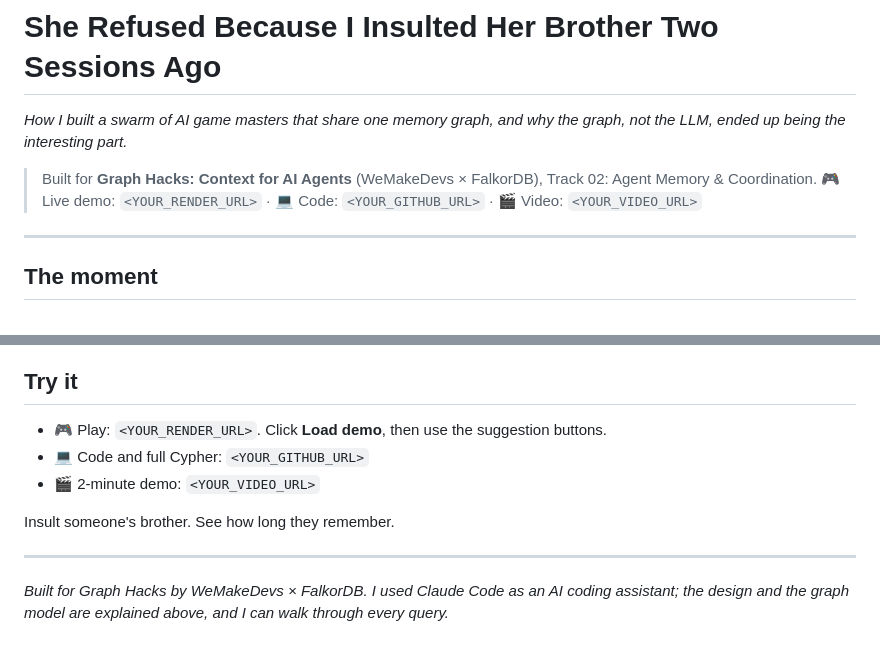
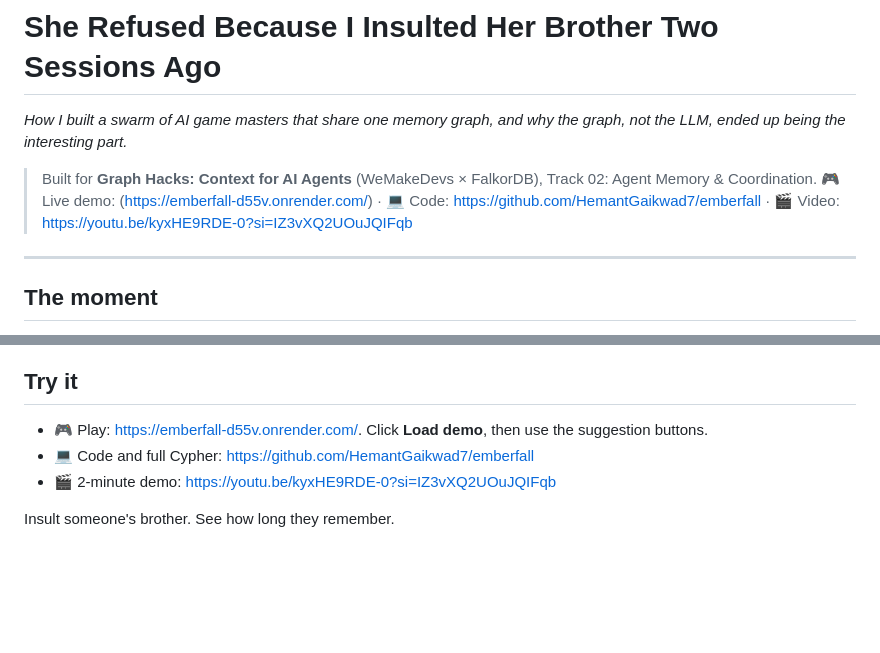
Before and after one commit to HemantGaikwad7/emberfall, a Markdown page: BLOG.md, 2 parts joined by grey strips. Rendered like a GitHub page; blank space fills up the shorter version.

```diff
--- a/BLOG.md
+++ b/BLOG.md
@@ -8,7 +8,7 @@ tags: falkordb, ai, agents, graphdatabase
 *How I built a swarm of AI game masters that share one memory graph, and why the graph, not the LLM, ended up being the interesting part.*
 
 > Built for **Graph Hacks: Context for AI Agents** (WeMakeDevs × FalkorDB), Track 02: Agent Memory & Coordination.
-> 🎮 Live demo: `<YOUR_RENDER_URL>` · 💻 Code: `<YOUR_GITHUB_URL>` · 🎬 Video: `<YOUR_VIDEO_URL>`
+> 🎮 Live demo: (https://emberfall-d55v.onrender.com/) · 💻 Code: https://github.com/HemantGaikwad7/emberfall · 🎬 Video: https://youtu.be/kyxHE9RDE-0?si=IZ3vXQ2UOuJQIFqb
 
 ---
 
@@ -158,12 +160,8 @@ Each campaign is its own FalkorDB graph (`dnd_<campaign>`), so memory never leak
 
 ## Try it
 
-- 🎮 Play: `<YOUR_RENDER_URL>`. Click **Load demo**, then use the suggestion buttons.
-- 💻 Code and full Cypher: `<YOUR_GITHUB_URL>`
-- 🎬 2-minute demo: `<YOUR_VIDEO_URL>`
+- 🎮 Play: https://emberfall-d55v.onrender.com/. Click **Load demo**, then use the suggestion buttons.
+- 💻 Code and full Cypher: https://github.com/HemantGaikwad7/emberfall
+- 🎬 2-minute demo: https://youtu.be/kyxHE9RDE-0?si=IZ3vXQ2UOuJQIFqb
 
 Insult someone's brother. See how long they remember.
-
----
-
-*Built for Graph Hacks by WeMakeDevs × FalkorDB. I used Claude Code as an AI coding assistant; the design and the graph model are explained above, and I can walk through every query.*
```
Also changed, not shown: other parts of BLOG.md (+4 -2 lines).
